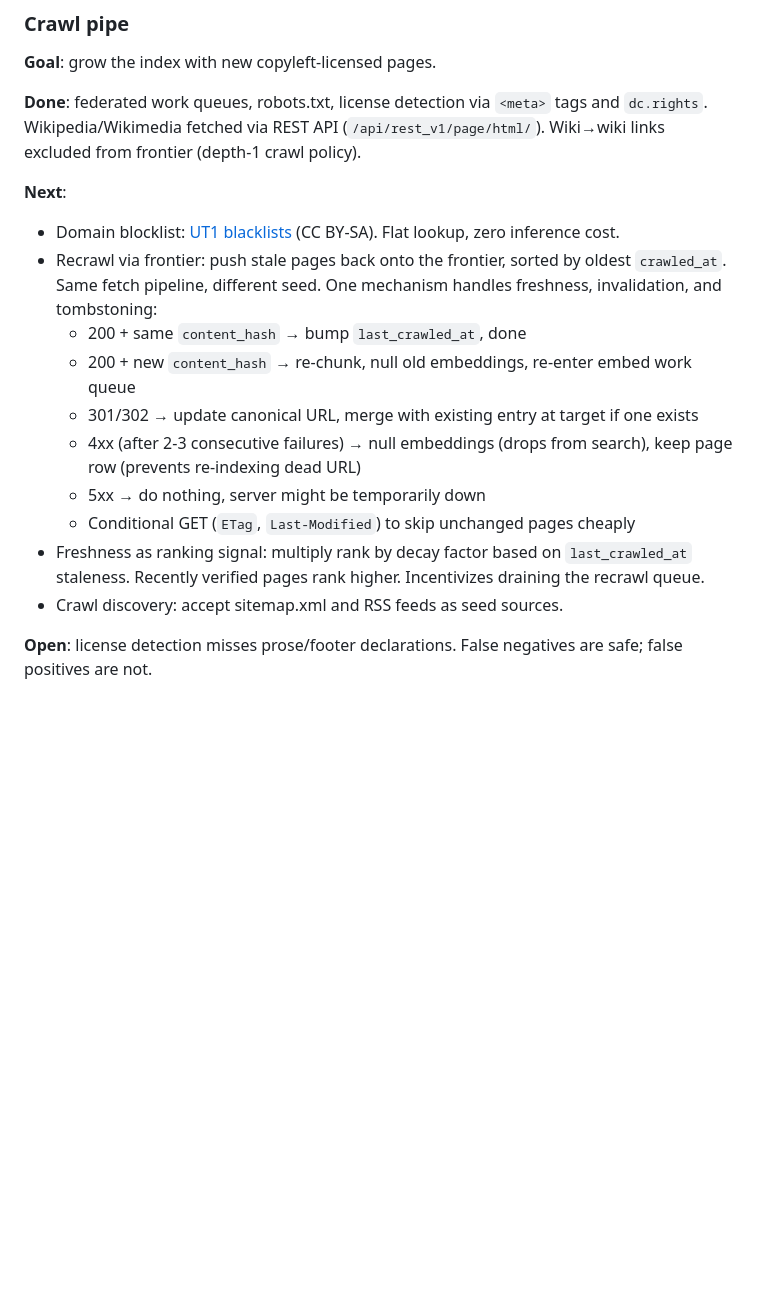
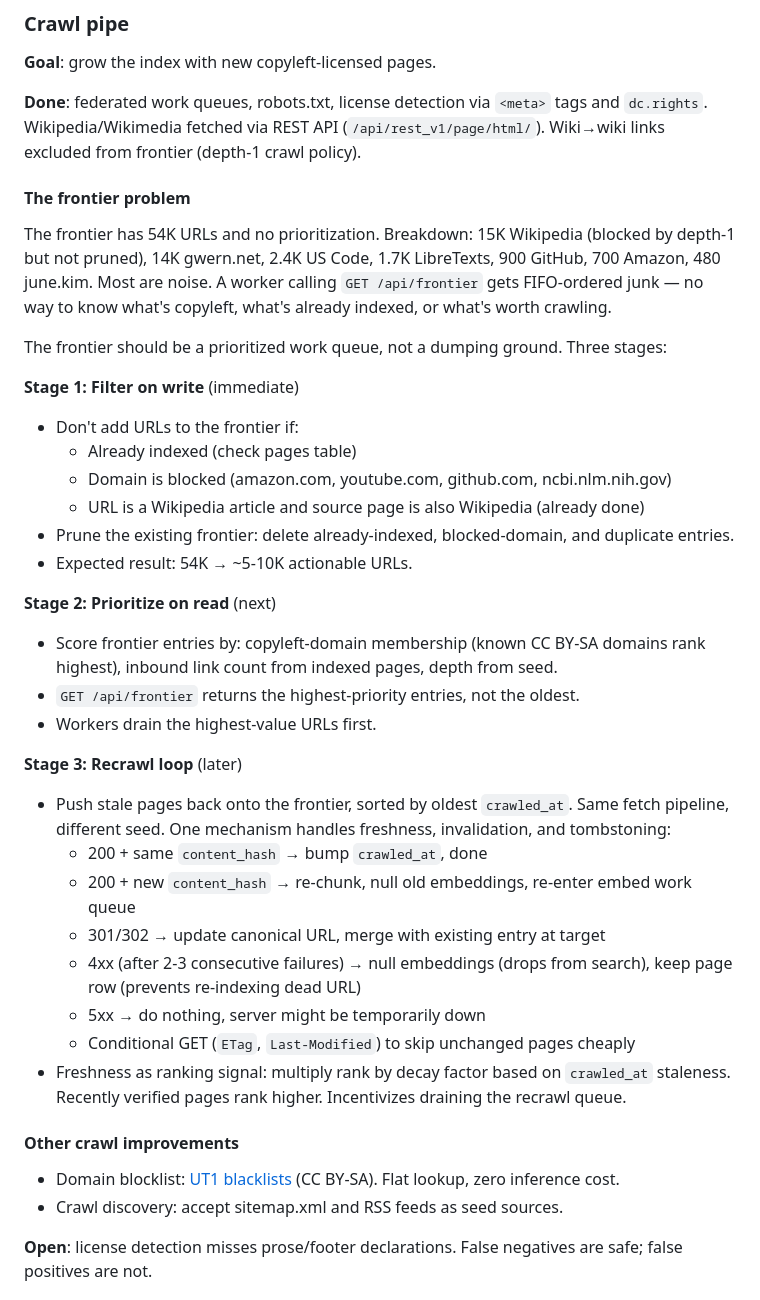
Before and after one commit to kimjune01/pageleft, a Markdown page: docs/ROADMAP.md, the part around the change. Rendered like a GitHub page; blank space fills up the shorter version.

Commit message:
Roadmap: map out crawl pipe stages from frontier cleanup to recrawl loop
Frontier has 54K URLs with no prioritization — 15K blocked Wikipedia,
14K gwern, 700 Amazon. Three stages: filter on write (prune junk),
prioritize on read (copyleft domains first), recrawl loop (freshness).

```diff
--- a/docs/ROADMAP.md
+++ b/docs/ROADMAP.md
@@ -37,16 +37,38 @@ At current scale (~1,600 pages), I am Attend and Consolidate. I review pages, tu
 
 **Done**: federated work queues, robots.txt, license detection via `<meta>` tags and `dc.rights`. Wikipedia/Wikimedia fetched via REST API (`/api/rest_v1/page/html/`). Wiki→wiki links excluded from frontier (depth-1 crawl policy).
 
-**Next**:
-- Domain blocklist: [UT1 blacklists](https://dsi.ut-capitole.fr/blacklists/) (CC BY-SA). Flat lookup, zero inference cost.
-- Recrawl via frontier: push stale pages back onto the frontier, sorted by oldest `crawled_at`. Same fetch pipeline, different seed. One mechanism handles freshness, invalidation, and tombstoning:
-  - 200 + same `content_hash` → bump `last_crawled_at`, done
+#### The frontier problem
+
+The frontier has 54K URLs and no prioritization. Breakdown: 15K Wikipedia (blocked by depth-1 but not pruned), 14K gwern.net, 2.4K US Code, 1.7K LibreTexts, 900 GitHub, 700 Amazon, 480 june.kim. Most are noise. A worker calling `GET /api/frontier` gets FIFO-ordered junk — no way to know what's copyleft, what's already indexed, or what's worth crawling.
+
+The frontier should be a prioritized work queue, not a dumping ground. Three stages:
+
+**Stage 1: Filter on write** (immediate)
+- Don't add URLs to the frontier if:
+  - Already indexed (check pages table)
+  - Domain is blocked (amazon.com, youtube.com, github.com, ncbi.nlm.nih.gov)
+  - URL is a Wikipedia article and source page is also Wikipedia (already done)
+- Prune the existing frontier: delete already-indexed, blocked-domain, and duplicate entries.
+- Expected result: 54K → ~5-10K actionable URLs.
+
+**Stage 2: Prioritize on read** (next)
+- Score frontier entries by: copyleft-domain membership (known CC BY-SA domains rank highest), inbound link count from indexed pages, depth from seed.
+- `GET /api/frontier` returns the highest-priority entries, not the oldest.
+- Workers drain the highest-value URLs first.
+
+**Stage 3: Recrawl loop** (later)
+- Push stale pages back onto the frontier, sorted by oldest `crawled_at`. Same fetch pipeline, different seed. One mechanism handles freshness, invalidation, and tombstoning:
+  - 200 + same `content_hash` → bump `crawled_at`, done
   - 200 + new `content_hash` → re-chunk, null old embeddings, re-enter embed work queue
-  - 301/302 → update canonical URL, merge with existing entry at target if one exists
+  - 301/302 → update canonical URL, merge with existing entry at target
   - 4xx (after 2-3 consecutive failures) → null embeddings (drops from search), keep page row (prevents re-indexing dead URL)
   - 5xx → do nothing, server might be temporarily down
   - Conditional GET (`ETag`, `Last-Modified`) to skip unchanged pages cheaply
-- Freshness as ranking signal: multiply rank by decay factor based on `last_crawled_at` staleness. Recently verified pages rank higher. Incentivizes draining the recrawl queue.
+- Freshness as ranking signal: multiply rank by decay factor based on `crawled_at` staleness. Recently verified pages rank higher. Incentivizes draining the recrawl queue.
+
+#### Other crawl improvements
+
+- Domain blocklist: [UT1 blacklists](https://dsi.ut-capitole.fr/blacklists/) (CC BY-SA). Flat lookup, zero inference cost.
 - Crawl discovery: accept sitemap.xml and RSS feeds as seed sources.
 
 **Open**: license detection misses prose/footer declarations. False negatives are safe; false positives are not.
```
